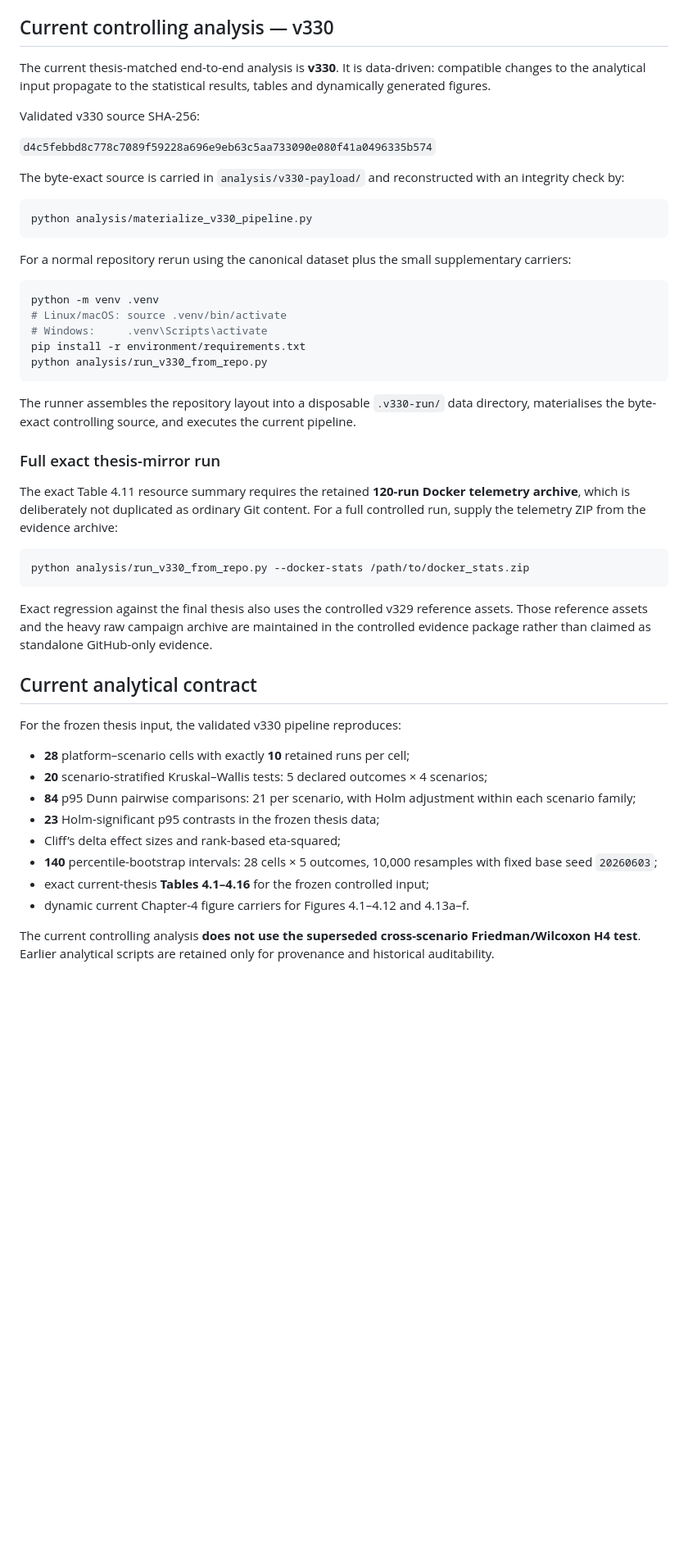
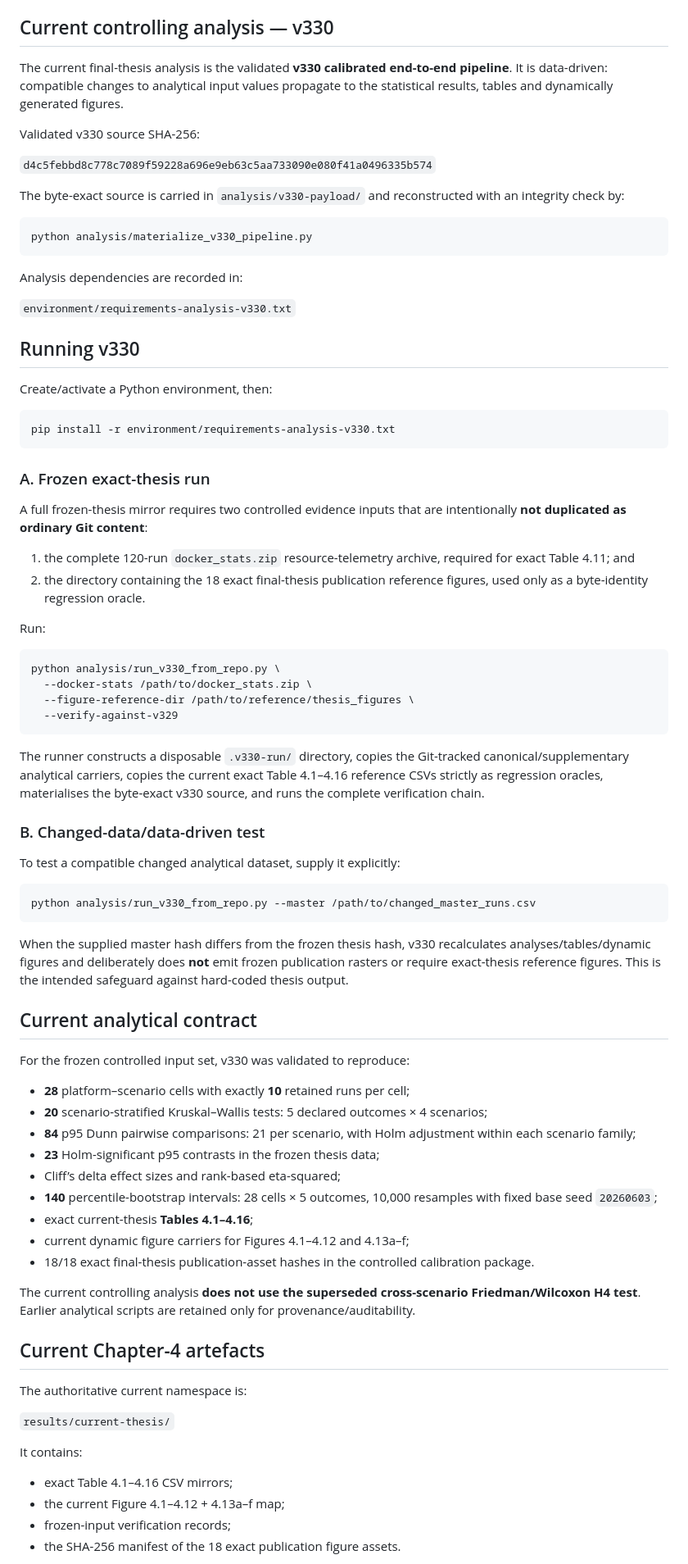
Before and after one commit to Ch4pkRzg4r/django-cross-platform-benchmark, a Markdown page: README.md, the part around one of its changes. Shown at 82% size. Rendered like a GitHub page; blank space fills up the shorter version.

Commit message:
Correct v330 frozen-run prerequisites in README

````diff
--- a/README.md
+++ b/README.md
@@ -17,7 +17,7 @@ SHA-256: `710b3a7a79d794425ac04254caba892419ad78f56cf4c174843e3c417c5ebde7`
 
 ## Current controlling analysis — v330
 
-The current thesis-matched end-to-end analysis is **v330**. It is data-driven: compatible changes to the analytical input propagate to the statistical results, tables and dynamically generated figures.
+The current final-thesis analysis is the validated **v330 calibrated end-to-end pipeline**. It is data-driven: compatible changes to analytical input values propagate to the statistical results, tables and dynamically generated figures.
 
 Validated v330 source SHA-256:
 
@@ -29,31 +29,49 @@ The byte-exact source is carried in `analysis/v330-payload/` and reconstructed w
 python analysis/materialize_v330_pipeline.py
 ```
 
-For a normal repository rerun using the canonical dataset plus the small supplementary carriers:
+Analysis dependencies are recorded in:
+
+`environment/requirements-analysis-v330.txt`
+
+## Running v330
+
+Create/activate a Python environment, then:
 
 ```bash
-python -m venv .venv
-# Linux/macOS: source .venv/bin/activate
-# Windows:     .venv\Scripts\activate
-pip install -r environment/requirements.txt
-python analysis/run_v330_from_repo.py
+pip install -r environment/requirements-analysis-v330.txt
 ```
 
-The runner assembles the repository layout into a disposable `.v330-run/` data directory, materialises the byte-exact controlling source, and executes the current pipeline.
+### A. Frozen exact-thesis run
 
-### Full exact thesis-mirror run
+A full frozen-thesis mirror requires two controlled evidence inputs that are intentionally **not duplicated as ordinary Git content**:
 
-The exact Table 4.11 resource summary requires the retained **120-run Docker telemetry archive**, which is deliberately not duplicated as ordinary Git content. For a full controlled run, supply the telemetry ZIP from the evidence archive:
+1. the complete 120-run `docker_stats.zip` resource-telemetry archive, required for exact Table 4.11; and
+2. the directory containing the 18 exact final-thesis publication reference figures, used only as a byte-identity regression oracle.
+
+Run:
 
 ```bash
-python analysis/run_v330_from_repo.py --docker-stats /path/to/docker_stats.zip
+python analysis/run_v330_from_repo.py \
+  --docker-stats /path/to/docker_stats.zip \
+  --figure-reference-dir /path/to/reference/thesis_figures \
+  --verify-against-v329
 ```
 
-Exact regression against the final thesis also uses the controlled v329 reference assets. Those reference assets and the heavy raw campaign archive are maintained in the controlled evidence package rather than claimed as standalone GitHub-only evidence.
+The runner constructs a disposable `.v330-run/` directory, copies the Git-tracked canonical/supplementary analytical carriers, copies the current exact Table 4.1–4.16 reference CSVs strictly as regression oracles, materialises the byte-exact v330 source, and runs the complete verification chain.
+
+### B. Changed-data/data-driven test
+
+To test a compatible changed analytical dataset, supply it explicitly:
+
+```bash
+python analysis/run_v330_from_repo.py --master /path/to/changed_master_runs.csv
+```
+
+When the supplied master hash differs from the frozen thesis hash, v330 recalculates analyses/tables/dynamic figures and deliberately does **not** emit frozen publication rasters or require exact-thesis reference figures. This is the intended safeguard against hard-coded thesis output.
 
 ## Current analytical contract
 
-For the frozen thesis input, the validated v330 pipeline reproduces:
+For the frozen controlled input set, v330 was validated to reproduce:
 
 - **28** platform–scenario cells with exactly **10** retained runs per cell;
 - **20** scenario-stratified Kruskal–Wallis tests: 5 declared outcomes × 4 scenarios;
@@ -61,7 +79,22 @@ For the frozen thesis input, the validated v330 pipeline reproduces:
 - **23** Holm-significant p95 contrasts in the frozen thesis data;
 - Cliff’s delta effect sizes and rank-based eta-squared;
 - **140** percentile-bootstrap intervals: 28 cells × 5 outcomes, 10,000 resamples with fixed base seed `20260603`;
-- exact current-thesis **Tables 4.1–4.16** for the frozen controlled input;
-- dynamic current Chapter-4 figure carriers for Figures 4.1–4.12 and 4.13a–f.
+- exact current-thesis **Tables 4.1–4.16**;
+- current dynamic figure carriers for Figures 4.1–4.12 and 4.13a–f;
+- 18/18 exact final-thesis publication-asset hashes in the controlled calibration package.
 
-The current controlling analysis **does not use the superseded cross-scenario Friedman/Wilcoxon H4 test**. Earlier analytical scripts are retained only for provenance and historical auditability.
+The current controlling analysis **does not use the superseded cross-scenario Friedman/Wilcoxon H4 test**. Earlier analytical scripts are retained only for provenance/auditability.
+
+## Current Chapter-4 artefacts
+
+The authoritative current namespace is:
+
+`results/current-thesis/`
+
+It contains:
+
+- exact Table 4.1–4.16 CSV mirrors;
+- the current Figure 4.1–4.12 + 4.13a–f map;
+- frozen-input verification records;
+- the SHA-256 manifest of the 18 exact publication figure assets.
+
````
Also changed, not shown: other parts of README.md (+18 -12 lines).
